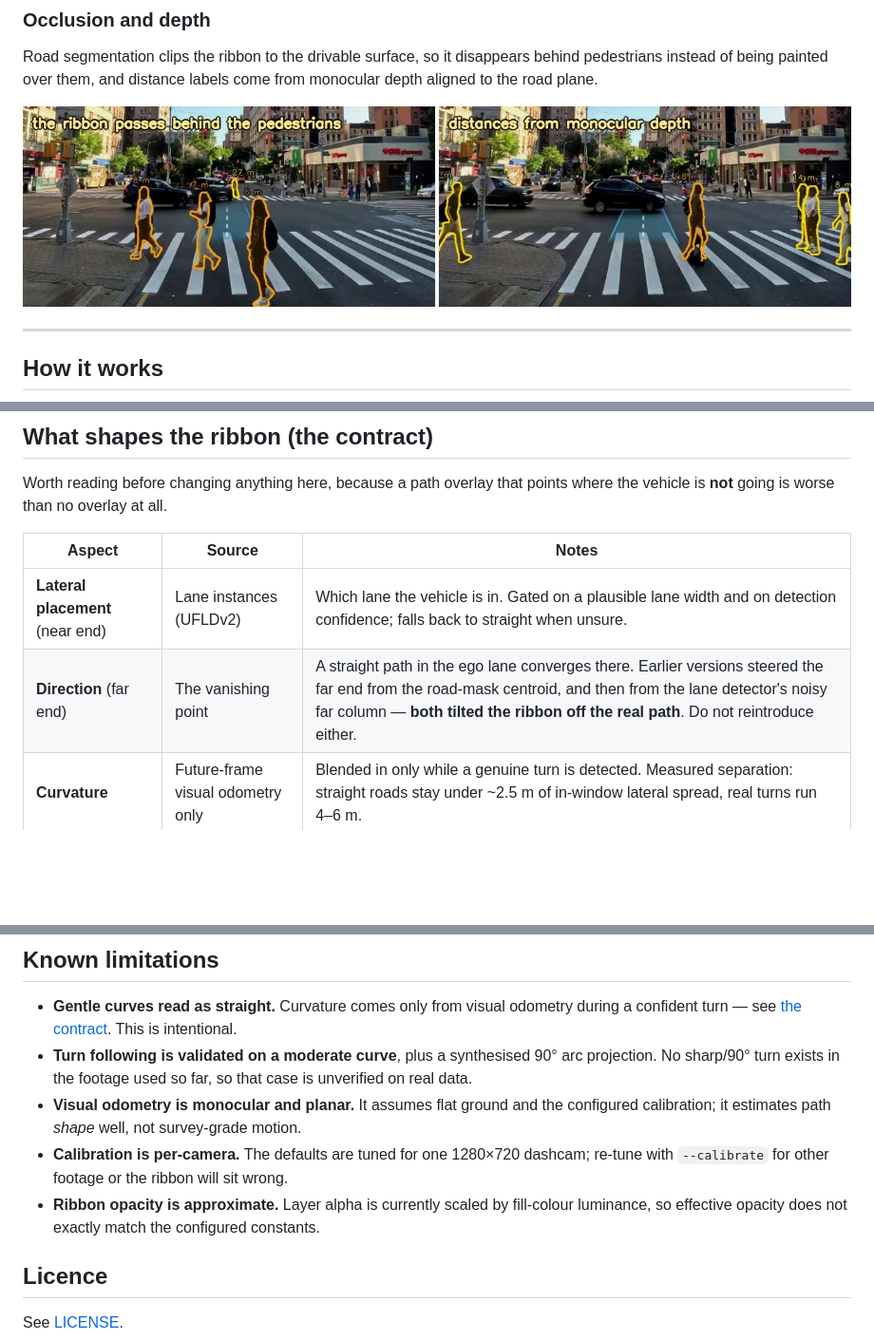
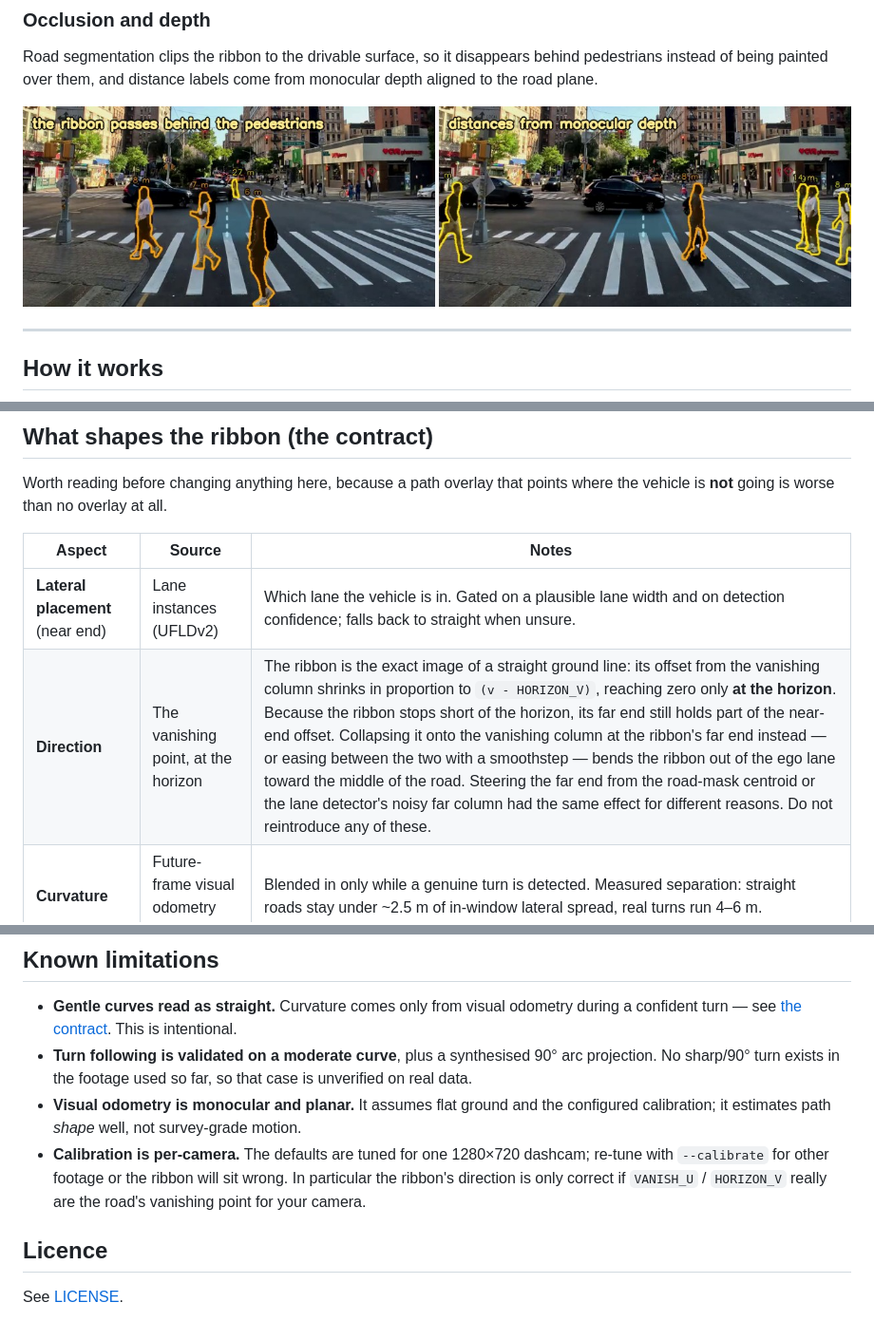
Before and after one commit to Shaadalam9/opticarvis, a Markdown page: README.md, 3 parts joined by grey strips. Shown at 95% size. GitHub-like rendering; pictures changed too: docs/images/occlusion_depth.jpg; blank space fills up the shorter version.

```diff
--- a/README.md
+++ b/README.md
@@ -139,7 +139,7 @@ where the vehicle is **not** going is worse than no overlay at all.
 | Aspect | Source | Notes |
 |---|---|---|
 | **Lateral placement** (near end) | Lane instances (UFLDv2) | Which lane the vehicle is in. Gated on a plausible lane width and on detection confidence; falls back to straight when unsure. |
-| **Direction** (far end) | The vanishing point | A straight path in the ego lane converges there. Earlier versions steered the far end from the road-mask centroid, and then from the lane detector's noisy far column — **both tilted the ribbon off the real path**. Do not reintroduce either. |
+| **Direction** | The vanishing point, at the horizon | The ribbon is the exact image of a straight ground line: its offset from the vanishing column shrinks in proportion to `(v - HORIZON_V)`, reaching zero only **at the horizon**. Because the ribbon stops short of the horizon, its far end still holds part of the near-end offset. Collapsing it onto the vanishing column at the ribbon's far end instead — or easing between the two with a smoothstep — bends the ribbon out of the ego lane toward the middle of the road. Steering the far end from the road-mask centroid or the lane detector's noisy far column had the same effect for different reasons. Do not reintroduce any of these. |
 | **Curvature** | Future-frame visual odometry only | Blended in only while a genuine turn is detected. Measured separation: straight roads stay under ~2.5 m of in-window lateral spread, real turns run 4–6 m. |
 | **Stability** | EMA + per-frame rate limits | The near anchor and the VO contribution are each capped at 2.5 px/frame, so one bad detection cannot jerk the ribbon. |
 
@@ -295,9 +295,9 @@ state on each run.
 - **Visual odometry is monocular and planar.** It assumes flat ground and the
   configured calibration; it estimates path *shape* well, not survey-grade motion.
 - **Calibration is per-camera.** The defaults are tuned for one 1280×720 dashcam;
-  re-tune with `--calibrate` for other footage or the ribbon will sit wrong.
-- **Ribbon opacity is approximate.** Layer alpha is currently scaled by fill-colour
-  luminance, so effective opacity does not exactly match the configured constants.
+  re-tune with `--calibrate` for other footage or the ribbon will sit wrong. In
+  particular the ribbon's direction is only correct if `VANISH_U` / `HORIZON_V`
+  really are the road's vanishing point for your camera.
 
 ## Licence
 
```
Also changed, not shown: docs/images/ego_lane_centering.jpg, docs/images/gate_explain_vs_clean.jpg, docs/images/hero.jpg, docs/images/lane_detection.jpg, docs/images/turn_following.jpg, 1 other file.
